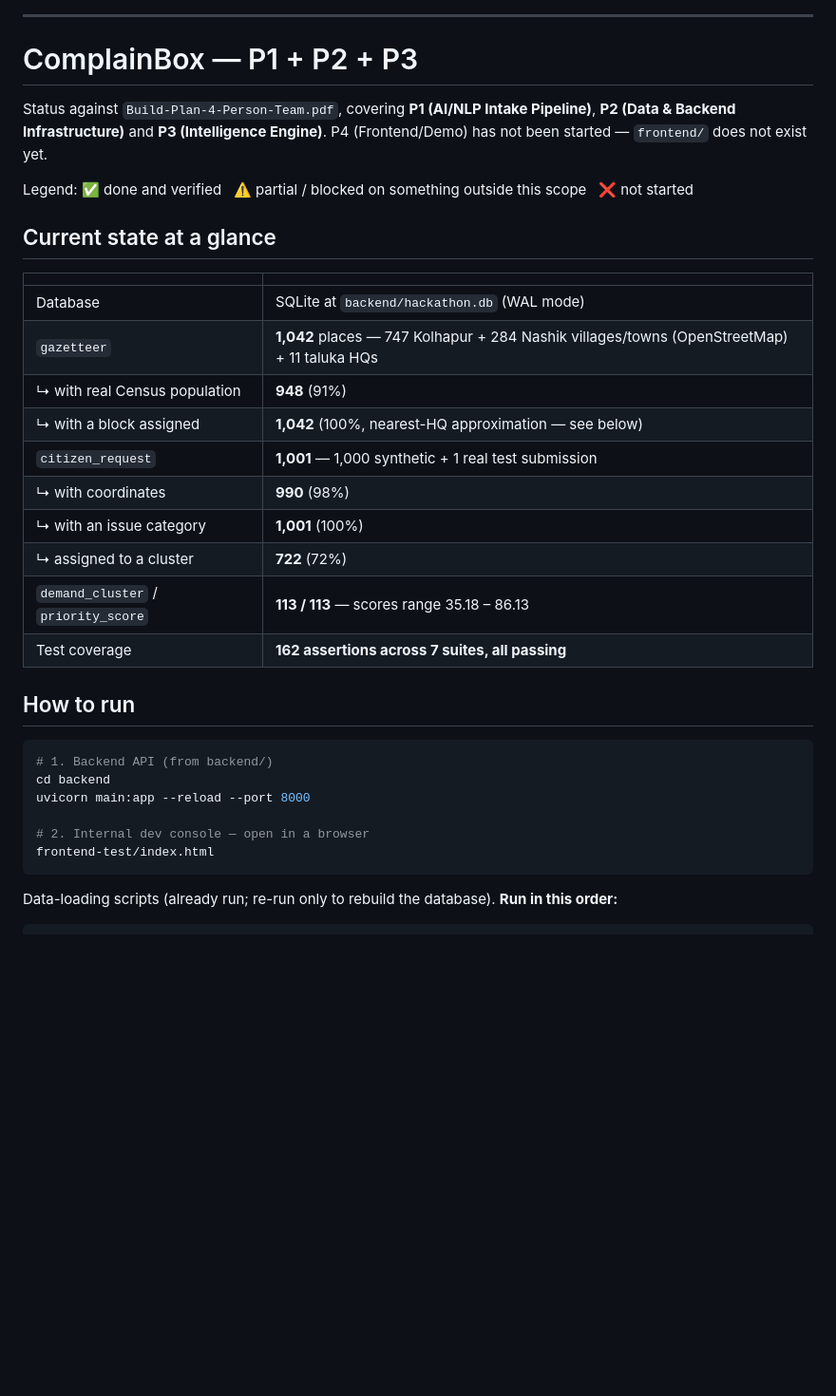
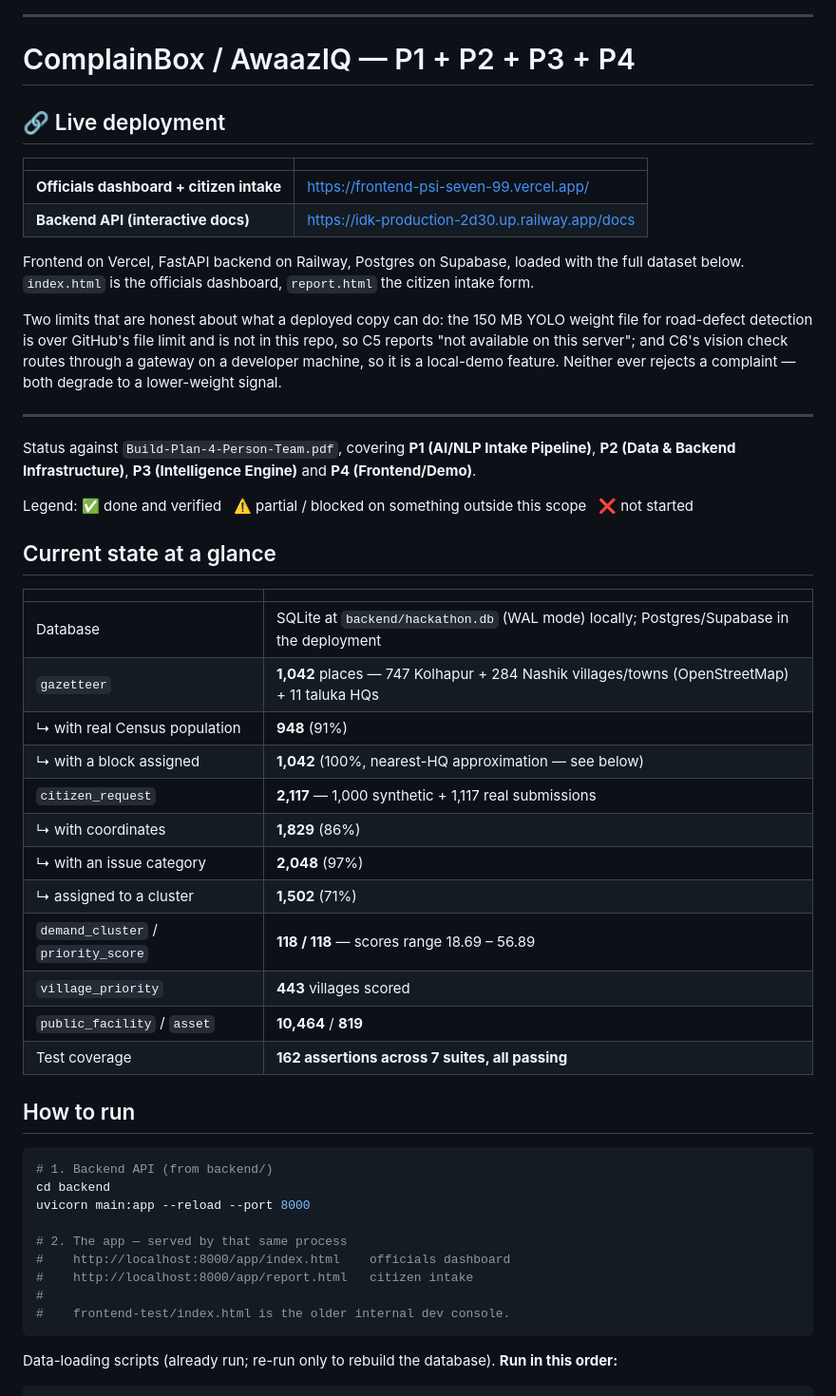
Before and after one commit to hack-the-future-26/HWF2026-0025-CHAOTECH, a Markdown page: README.md, the part around one of its changes. Shown at 95% size. GitHub-like rendering; blank space fills up the shorter version.

Commit message:
docs: add the live deployment links and correct the stale status claims
The README said P4 had not been started and that frontend/ did not exist,
while frontend/ is in this very tree and the app is now deployed. It also
carried the counts from an earlier database.

Adds the Vercel and Railway URLs at the top, refreshes the figures against
the current database, and replaces "Not deployed" with the two limits a
hosted copy genuinely has: the road-defect weights are too large for git,
and the structure-damage vision check reaches a gateway that only exists on
a developer machine. Neither rejects a complaint.

Co-Authored-By: Claude Opus 5 (1M context) <noreply@anthropic.com>

````diff
--- a/README.md
+++ b/README.md
@@ -11,11 +11,30 @@ For transparency and reference, screenshots of our private Git repository and th
 
 ---
 
-# ComplainBox — P1 + P2 + P3
+# ComplainBox / AwaazIQ — P1 + P2 + P3 + P4
+
+## 🔗 Live deployment
+
+| | |
+|---|---|
+| **Officials dashboard + citizen intake** | https://frontend-psi-seven-99.vercel.app/ |
+| **Backend API (interactive docs)** | https://idk-production-2d30.up.railway.app/docs |
+
+Frontend on Vercel, FastAPI backend on Railway, Postgres on Supabase, loaded with
+the full dataset below. `index.html` is the officials dashboard, `report.html` the
+citizen intake form.
+
+Two limits that are honest about what a deployed copy can do: the 150 MB YOLO
+weight file for road-defect detection is over GitHub's file limit and is not in
+this repo, so C5 reports "not available on this server"; and C6's vision check
+routes through a gateway on a developer machine, so it is a local-demo feature.
+Neither ever rejects a complaint — both degrade to a lower-weight signal.
+
+---
 
 Status against `Build-Plan-4-Person-Team.pdf`, covering **P1 (AI/NLP Intake Pipeline)**,
-**P2 (Data & Backend Infrastructure)** and **P3 (Intelligence Engine)**.
-P4 (Frontend/Demo) has not been started — `frontend/` does not exist yet.
+**P2 (Data & Backend Infrastructure)**, **P3 (Intelligence Engine)** and
+**P4 (Frontend/Demo)**.
 
 Legend: ✅ done and verified &nbsp; ⚠️ partial / blocked on something outside this scope &nbsp; ❌ not started
 
@@ -23,15 +42,17 @@ Legend: ✅ done and verified &nbsp; ⚠️ partial / blocked on something outsi
 
 | | |
 |---|---|
-| Database | SQLite at `backend/hackathon.db` (WAL mode) |
+| Database | SQLite at `backend/hackathon.db` (WAL mode) locally; Postgres/Supabase in the deployment |
 | `gazetteer` | **1,042** places — 747 Kolhapur + 284 Nashik villages/towns (OpenStreetMap) + 11 taluka HQs |
 | ↳ with real Census population | **948** (91%) |
 | ↳ with a block assigned | **1,042** (100%, nearest-HQ approximation — see below) |
-| `citizen_request` | **1,001** — 1,000 synthetic + 1 real test submission |
-| ↳ with coordinates | **990** (98%) |
-| ↳ with an issue category | **1,001** (100%) |
-| ↳ assigned to a cluster | **722** (72%) |
-| `demand_cluster` / `priority_score` | **113 / 113** — scores range 35.18 – 86.13 |
+| `citizen_request` | **2,117** — 1,000 synthetic + 1,117 real submissions |
+| ↳ with coordinates | **1,829** (86%) |
+| ↳ with an issue category | **2,048** (97%) |
+| ↳ assigned to a cluster | **1,502** (71%) |
+| `demand_cluster` / `priority_score` | **118 / 118** — scores range 18.69 – 56.89 |
+| `village_priority` | **443** villages scored |
+| `public_facility` / `asset` | **10,464** / **819** |
 | Test coverage | **162 assertions across 7 suites, all passing** |
 
 ## How to run
@@ -41,8 +62,11 @@ Legend: ✅ done and verified &nbsp; ⚠️ partial / blocked on something outsi
 cd backend
 uvicorn main:app --reload --port 8000
 
-# 2. Internal dev console — open in a browser
-frontend-test/index.html
+# 2. The app — served by that same process
+#    http://localhost:8000/app/index.html    officials dashboard
+#    http://localhost:8000/app/report.html   citizen intake
+#
+#    frontend-test/index.html is the older internal dev console.
 ```
 
 Data-loading scripts (already run; re-run only to rebuild the database). **Run in this order:**
````
Also changed, not shown: other parts of README.md (+10 -7 lines).
